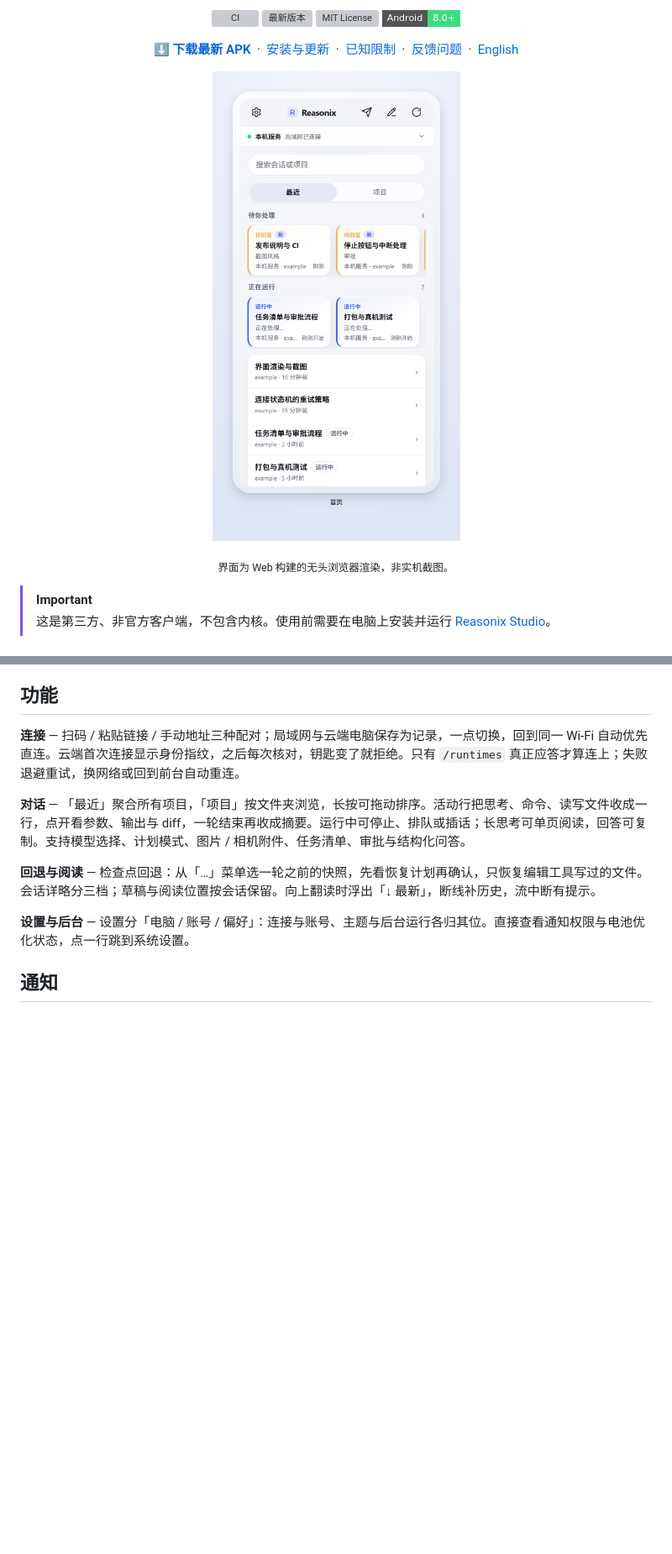
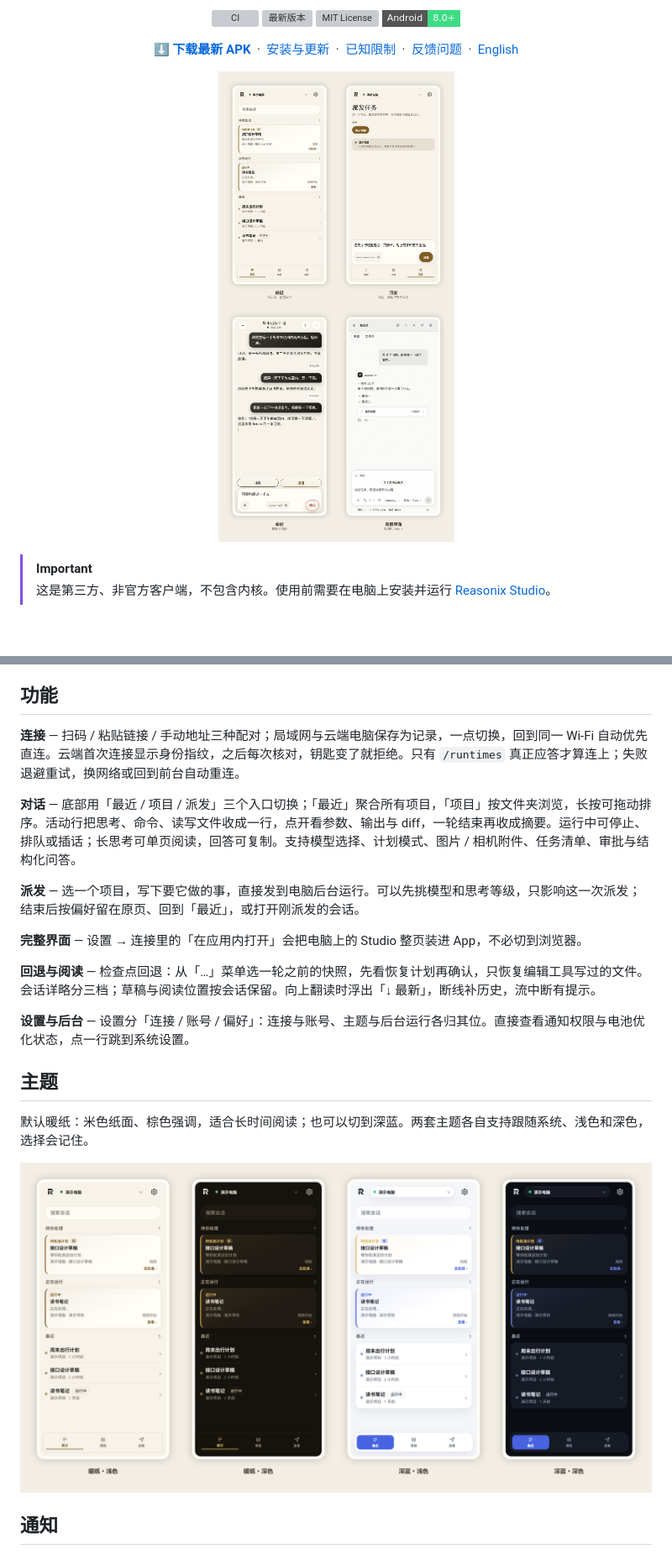
Before and after one commit to f1shsmell/Reasonix-Android, a Markdown page: README.md, 2 parts joined by grey strips. Shown at 84% size. GitHub-like rendering; pictures changed too: docs/screenshots/themes.png (added), docs/screenshots/tour.png; badges without logos; blank space fills up the shorter version; grey boxes are pictures that could not be loaded.

```diff
--- a/README.md
+++ b/README.md
@@ -25,10 +25,8 @@
 </p>
 
 <p align="center">
-  <img src="docs/screenshots/tour.png" width="420" alt="首页：待你处理、正在运行与最近会话">
+  <img src="docs/screenshots/tour.png" width="680" alt="待决策与运行中、派发、排队与插话、应用内 Studio">
 </p>
-
-<p align="center"><sub>界面为 Web 构建的无头浏览器渲染，非实机截图。</sub></p>
 
 > [!IMPORTANT]
 > 这是第三方、非官方客户端，不包含内核。使用前需要在电脑上安装并运行
@@ -44,11 +42,23 @@
 
 **连接** — 扫码 / 粘贴链接 / 手动地址三种配对；局域网与云端电脑保存为记录，一点切换，回到同一 Wi-Fi 自动优先直连。云端首次连接显示身份指纹，之后每次核对，钥匙变了就拒绝。只有 `/runtimes` 真正应答才算连上；失败退避重试，换网络或回到前台自动重连。
 
-**对话** — 「最近」聚合所有项目，「项目」按文件夹浏览，长按可拖动排序。活动行把思考、命令、读写文件收成一行，点开看参数、输出与 diff，一轮结束再收成摘要。运行中可停止、排队或插话；长思考可单页阅读，回答可复制。支持模型选择、计划模式、图片 / 相机附件、任务清单、审批与结构化问答。
+**对话** — 底部用「最近 / 项目 / 派发」三个入口切换；「最近」聚合所有项目，「项目」按文件夹浏览，长按可拖动排序。活动行把思考、命令、读写文件收成一行，点开看参数、输出与 diff，一轮结束再收成摘要。运行中可停止、排队或插话；长思考可单页阅读，回答可复制。支持模型选择、计划模式、图片 / 相机附件、任务清单、审批与结构化问答。
+
+**派发** — 选一个项目，写下要它做的事，直接发到电脑后台运行。可以先挑模型和思考等级，只影响这一次派发；结束后按偏好留在原页、回到「最近」，或打开刚派发的会话。
+
+**完整界面** — 设置 → 连接里的「在应用内打开」会把电脑上的 Studio 整页装进 App，不必切到浏览器。
 
 **回退与阅读** — 检查点回退：从「…」菜单选一轮之前的快照，先看恢复计划再确认，只恢复编辑工具写过的文件。会话详略分三档；草稿与阅读位置按会话保留。向上翻读时浮出「↓ 最新」，断线补历史，流中断有提示。
 
-**设置与后台** — 设置分「电脑 / 账号 / 偏好」：连接与账号、主题与后台运行各归其位。直接查看通知权限与电池优化状态，点一行跳到系统设置。
+**设置与后台** — 设置分「连接 / 账号 / 偏好」：连接与账号、主题与后台运行各归其位。直接查看通知权限与电池优化状态，点一行跳到系统设置。
+
+## 主题
+
+默认暖纸：米色纸面、棕色强调，适合长时间阅读；也可以切到深蓝。两套主题各自支持跟随系统、浅色和深色，选择会记住。
+
+<p align="center">
+  <img src="docs/screenshots/themes.png" width="880" alt="暖纸浅色、暖纸深色、深蓝浅色、深蓝深色四种主题">
+</p>
 
 ## 通知
 
```
Also changed, not shown: README.en.md (+15 -5 lines), 2 other files.
